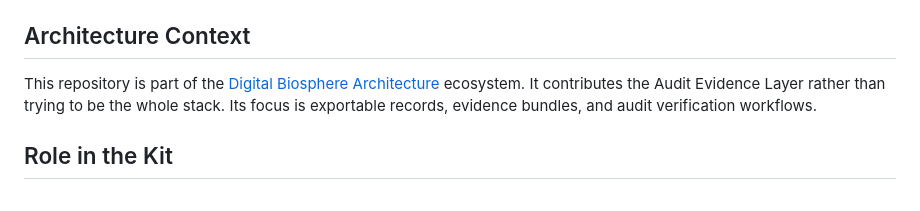
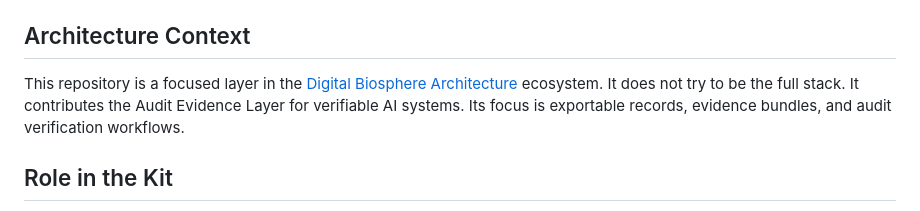
Before and after one commit to joy7758/aro-audit, a Markdown page: README.md, the part around the change. Drawn GitHub-style.

Commit message:
docs: align ARO Audit README with ecosystem positioning

```diff
--- a/README.md
+++ b/README.md
@@ -13,8 +13,9 @@ This repo focuses on execution receipts, evidence trails, and verifiable run rec
 
 ## Architecture Context
 
-This repository is part of the [Digital Biosphere Architecture](https://github.com/joy7758/digital-biosphere-architecture) ecosystem.
-It contributes the Audit Evidence Layer rather than trying to be the whole stack.
+This repository is a focused layer in the [Digital Biosphere Architecture](https://github.com/joy7758/digital-biosphere-architecture) ecosystem.
+It does not try to be the full stack.
+It contributes the Audit Evidence Layer for verifiable AI systems.
 Its focus is exportable records, evidence bundles, and audit verification workflows.
 
 ## Role in the Kit
```
